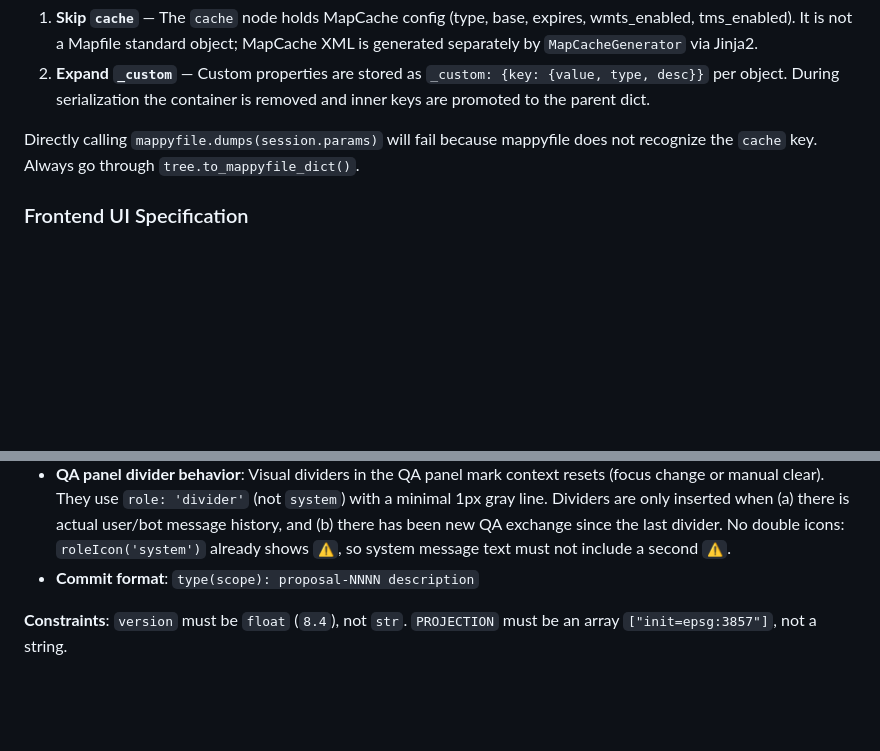
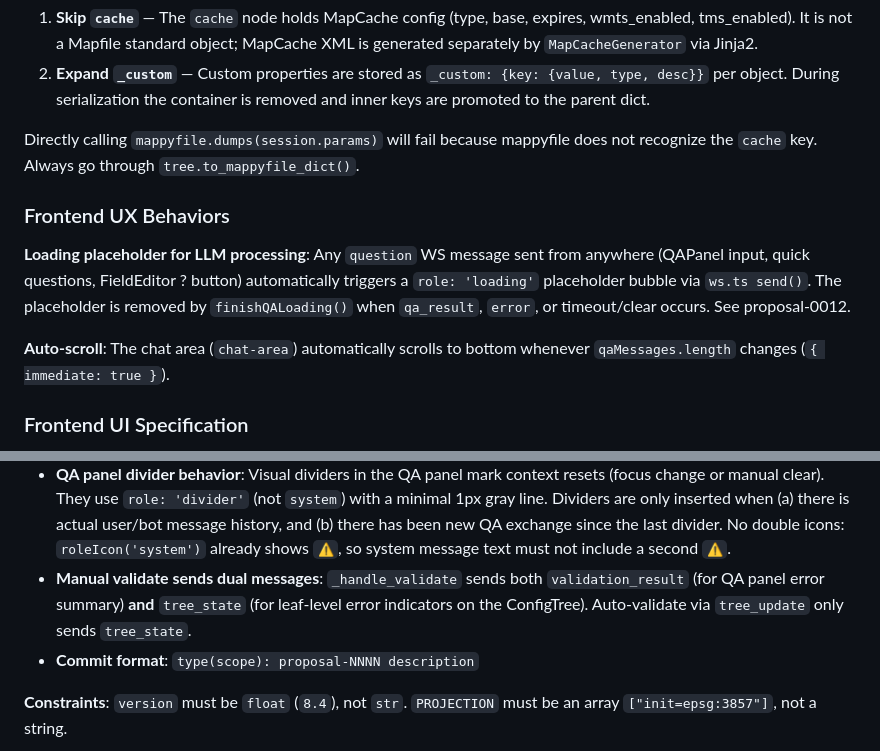
Before and after one commit to Beingkkk/mapfile_agent, a Markdown page: CLAUDE.md, 2 parts joined by grey strips. Drawn GitHub-style; blank space fills up the shorter version.

```diff
--- a/CLAUDE.md
+++ b/CLAUDE.md
@@ -448,6 +477,12 @@ output = mappyfile.dumps(mf)
 
 Directly calling `mappyfile.dumps(session.params)` will fail because mappyfile does not recognize the `cache` key. Always go through `tree.to_mappyfile_dict()`.
 
+### Frontend UX Behaviors
+
+**Loading placeholder for LLM processing**: Any `question` WS message sent from anywhere (QAPanel input, quick questions, FieldEditor ? button) automatically triggers a `role: 'loading'` placeholder bubble via `ws.ts send()`. The placeholder is removed by `finishQALoading()` when `qa_result`, `error`, or timeout/clear occurs. See proposal-0012.
+
+**Auto-scroll**: The chat area (`chat-area`) automatically scrolls to bottom whenever `qaMessages.length` changes (`{ immediate: true }`).
+
 ### Frontend UI Specification
 
 The UI design is specified in `Document/技术细节.md` §4/§11/§12 and visualized in `Document/UX/ui-prototype-interactive-v2.html`. Key constraints:
@@ -513,6 +548,7 @@ The UI design is specified in `Document/技术细节.md` §4/§11/§12 and visua
 - **Color format**: RGB arrays `[0, 0, 255]` everywhere. No hex conversion.
 - **Testing approach**: TDD. Unit tests for backend/core/ and backend/llm/. Integration tests for generate_rules.py output + LLM mock end-to-end.
 - **QA panel divider behavior**: Visual dividers in the QA panel mark context resets (focus change or manual clear). They use `role: 'divider'` (not `system`) with a minimal 1px gray line. Dividers are only inserted when (a) there is actual user/bot message history, and (b) there has been new QA exchange since the last divider. No double icons: `roleIcon('system')` already shows `⚠️`, so system message text must not include a second `⚠️`.
+- **Manual validate sends dual messages**: `_handle_validate` sends both `validation_result` (for QA panel error summary) **and** `tree_state` (for leaf-level error indicators on the ConfigTree). Auto-validate via `tree_update` only sends `tree_state`.
 - **Commit format**: `type(scope): proposal-NNNN description`
 
 **Constraints**: `version` must be `float` (`8.4`), not `str`. `PROJECTION` must be an array `["init=epsg:3857"]`, not a string.
```
Also changed, not shown: other parts of CLAUDE.md (+33 -4 lines).
